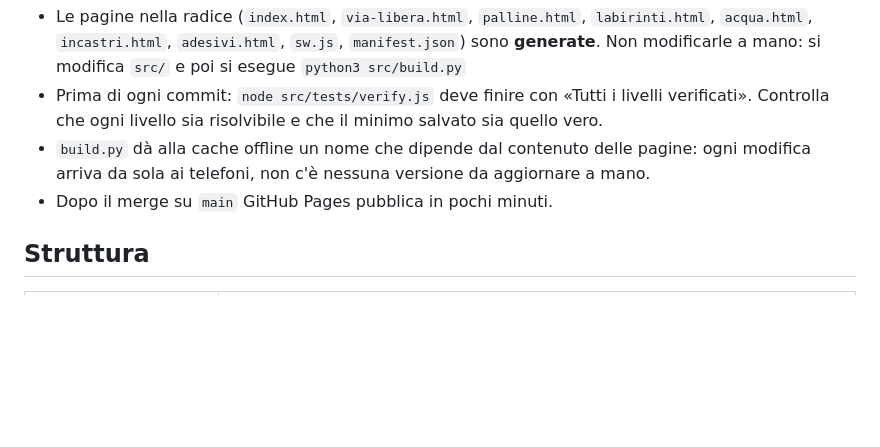
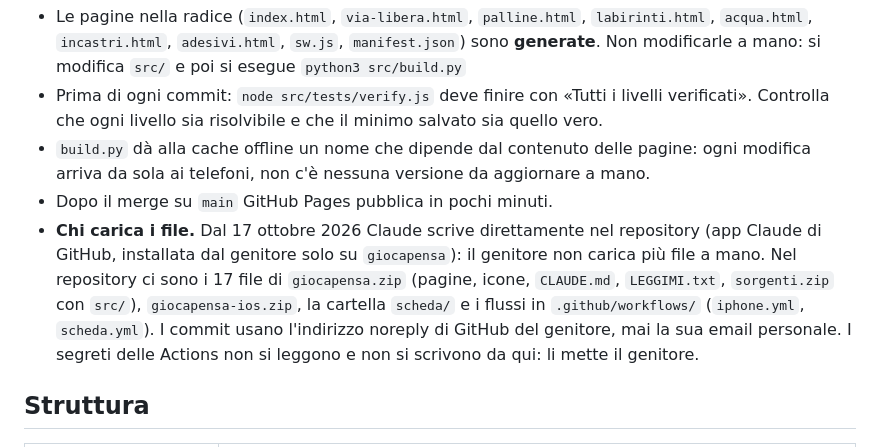
Before and after one commit to mauriziotarsia-dev/giocapensa, a Markdown page: CLAUDE.md, the part around the change. Drawn GitHub-style; blank space fills up the shorter version.

Commit message:
Note per Claude: i file li carica Claude, non più il genitore
Co-Authored-By: Claude Opus 5.5 <noreply@anthropic.com>
Claude-Session: https://claude.ai/code/session_01BAAEp5vMQgiWJKL3h2UpR8

```diff
--- a/CLAUDE.md
+++ b/CLAUDE.md
@@ -11,6 +11,7 @@ Sei giochi touch per un bambino di circa tre anni, pubblicati con GitHub Pages d
 - Prima di ogni commit: `node src/tests/verify.js` deve finire con «Tutti i livelli verificati». Controlla che ogni livello sia risolvibile e che il minimo salvato sia quello vero.
 - `build.py` dà alla cache offline un nome che dipende dal contenuto delle pagine: ogni modifica arriva da sola ai telefoni, non c'è nessuna versione da aggiornare a mano.
 - Dopo il merge su `main` GitHub Pages pubblica in pochi minuti.
+- **Chi carica i file.** Dal 17 ottobre 2026 Claude scrive direttamente nel repository (app Claude di GitHub, installata dal genitore solo su `giocapensa`): il genitore non carica più file a mano. Nel repository ci sono i 17 file di `giocapensa.zip` (pagine, icone, `CLAUDE.md`, `LEGGIMI.txt`, `sorgenti.zip` con `src/`), `giocapensa-ios.zip`, la cartella `scheda/` e i flussi in `.github/workflows/` (`iphone.yml`, `scheda.yml`). I commit usano l'indirizzo noreply di GitHub del genitore, mai la sua email personale. I segreti delle Actions non si leggono e non si scrivono da qui: li mette il genitore.
 
 ## Struttura
 
```
